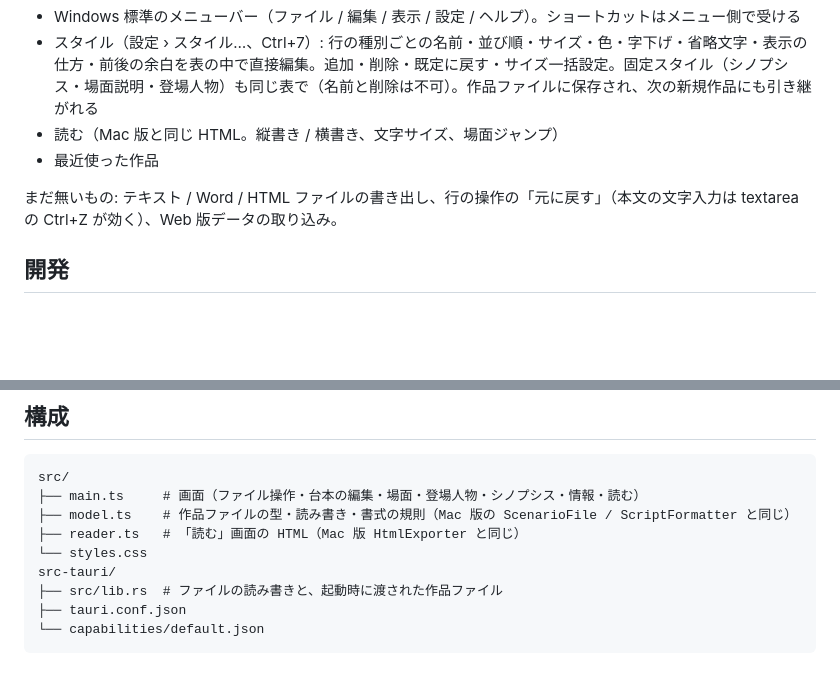
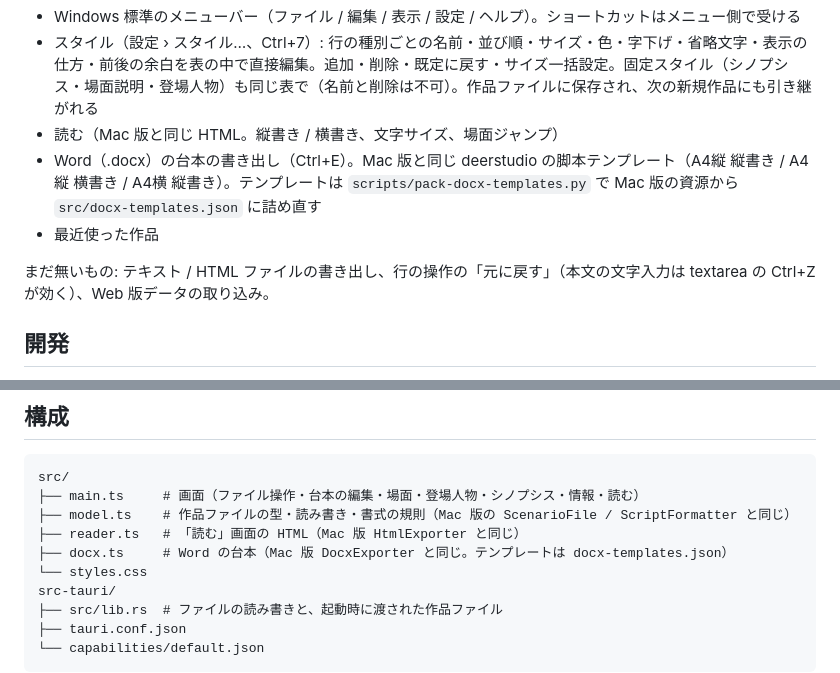
Before and after one commit to ICTCacao/ScenarioWriterSolo, a Markdown page: ScenarioWriterWin/README.md, 2 parts joined by grey strips. Drawn GitHub-style; blank space fills up the shorter version.

```diff
--- a/ScenarioWriterWin/README.md
+++ b/ScenarioWriterWin/README.md
@@ -15,9 +15,10 @@ Windows 向けの脚本エディタです。画面は HTML / CSS / TypeScript、
 - Windows 標準のメニューバー（ファイル / 編集 / 表示 / 設定 / ヘルプ）。ショートカットはメニュー側で受ける
 - スタイル（設定 › スタイル…、Ctrl+7）: 行の種別ごとの名前・並び順・サイズ・色・字下げ・省略文字・表示の仕方・前後の余白を表の中で直接編集。追加・削除・既定に戻す・サイズ一括設定。固定スタイル（シノプシス・場面説明・登場人物）も同じ表で（名前と削除は不可）。作品ファイルに保存され、次の新規作品にも引き継がれる
 - 読む（Mac 版と同じ HTML。縦書き / 横書き、文字サイズ、場面ジャンプ）
+- Word（.docx）の台本の書き出し（Ctrl+E）。Mac 版と同じ deerstudio の脚本テンプレート（A4縦 縦書き / A4縦 横書き / A4横 縦書き）。テンプレートは `scripts/pack-docx-templates.py` で Mac 版の資源から `src/docx-templates.json` に詰め直す
 - 最近使った作品
 
-まだ無いもの: テキスト / Word / HTML ファイルの書き出し、行の操作の「元に戻す」（本文の文字入力は textarea の Ctrl+Z が効く）、Web 版データの取り込み。
+まだ無いもの: テキスト / HTML ファイルの書き出し、行の操作の「元に戻す」（本文の文字入力は textarea の Ctrl+Z が効く）、Web 版データの取り込み。
 
 ## 開発
 
@@ -50,6 +51,7 @@ src/
 ├── main.ts     # 画面（ファイル操作・台本の編集・場面・登場人物・シノプシス・情報・読む）
 ├── model.ts    # 作品ファイルの型・読み書き・書式の規則（Mac 版の ScenarioFile / ScriptFormatter と同じ）
 ├── reader.ts   # 「読む」画面の HTML（Mac 版 HtmlExporter と同じ）
+├── docx.ts     # Word の台本（Mac 版 DocxExporter と同じ。テンプレートは docx-templates.json）
 └── styles.css
 src-tauri/
 ├── src/lib.rs  # ファイルの読み書きと、起動時に渡された作品ファイル
```
Also changed, not shown: ScenarioWriterWin/docs/MANUAL.md (+17 -5 lines), ScenarioWriterWin/docs/img/export.png (added), 14 other files.
